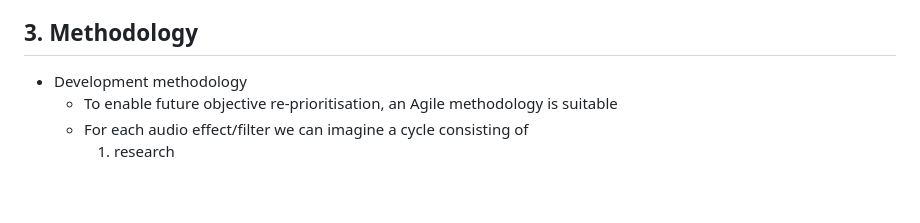
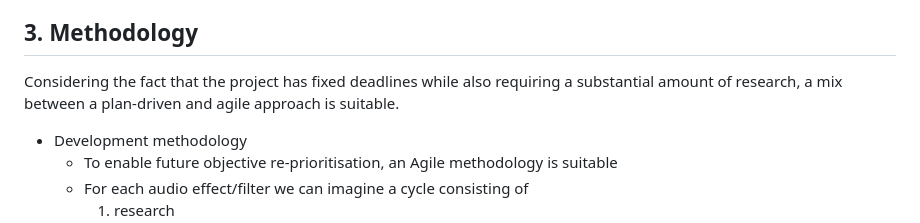
Before and after one commit to alex-florescu/CS351, a Markdown page: specification/outline.md, the part around the change. Drawn GitHub-style; blank space fills up the shorter version.

```diff
--- a/specification/outline.md
+++ b/specification/outline.md
@@ -38,6 +38,9 @@ If the prior objectives are accomplished far before the project deadline, some o
     - Tuner: leds on the board can be programmed to provide information useful for tuning the guitar
 
 ## 3. Methodology
+Considering the fact that the project has fixed deadlines while also requiring a substantial amount of research, a mix between a plan-driven and agile approach is suitable.
+
+
  * Development methodology
    - To enable future objective re-prioritisation, an Agile methodology is suitable
    - For each audio effect/filter we can imagine a cycle consisting of
```
